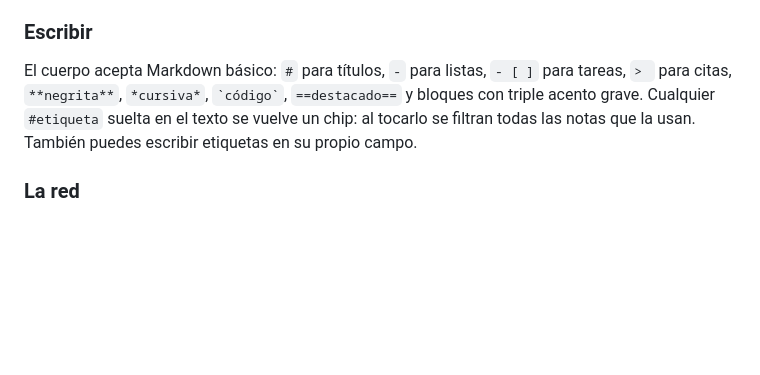
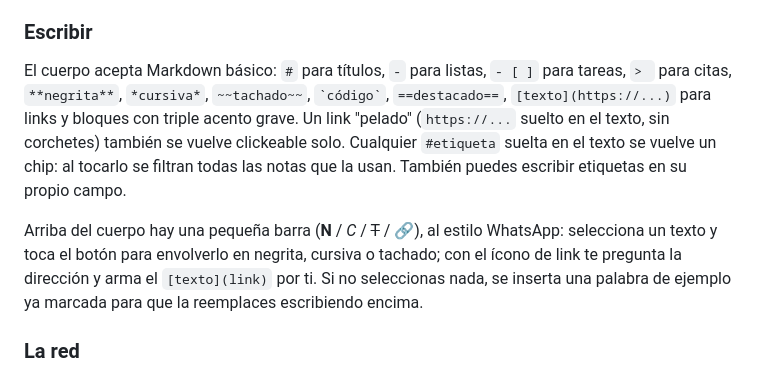
Before and after one commit to sspratz96/mi-almanaque-personal, a Markdown page: README.md, the part around the change. Rendered like a GitHub page; blank space fills up the shorter version.

Commit message:
Enhance Markdown support in README
Added more Markdown formatting options and link support in the writing section.

```diff
--- a/README.md
+++ b/README.md
@@ -199,9 +199,17 @@ aparecen tus notas para elegir de la lista.
 ### Escribir
 
 El cuerpo acepta Markdown básico: `#` para títulos, `-` para listas, `- [ ]` para tareas,
-`> ` para citas, `**negrita**`, `*cursiva*`, `` `código` ``, `==destacado==` y bloques con
-triple acento grave. Cualquier `#etiqueta` suelta en el texto se vuelve un chip: al tocarlo
-se filtran todas las notas que la usan. También puedes escribir etiquetas en su propio campo.
+`> ` para citas, `**negrita**`, `*cursiva*`, `~~tachado~~`, `` `código` ``, `==destacado==`,
+`[texto](https://...)` para links y bloques con triple acento grave. Un link "pelado"
+(`https://...` suelto en el texto, sin corchetes) también se vuelve clickeable solo.
+Cualquier `#etiqueta` suelta en el texto se vuelve un chip: al tocarlo se filtran todas las
+notas que la usan. También puedes escribir etiquetas en su propio campo.
+
+Arriba del cuerpo hay una pequeña barra (**N** / *C* / ~~T~~ / 🔗), al estilo WhatsApp:
+selecciona un texto y toca el botón para envolverlo en negrita, cursiva o tachado; con el
+ícono de link te pregunta la dirección y arma el `[texto](link)` por ti. Si no seleccionas
+nada, se inserta una palabra de ejemplo ya marcada para que la reemplaces escribiendo
+encima.
 
 ### La red
 
```
